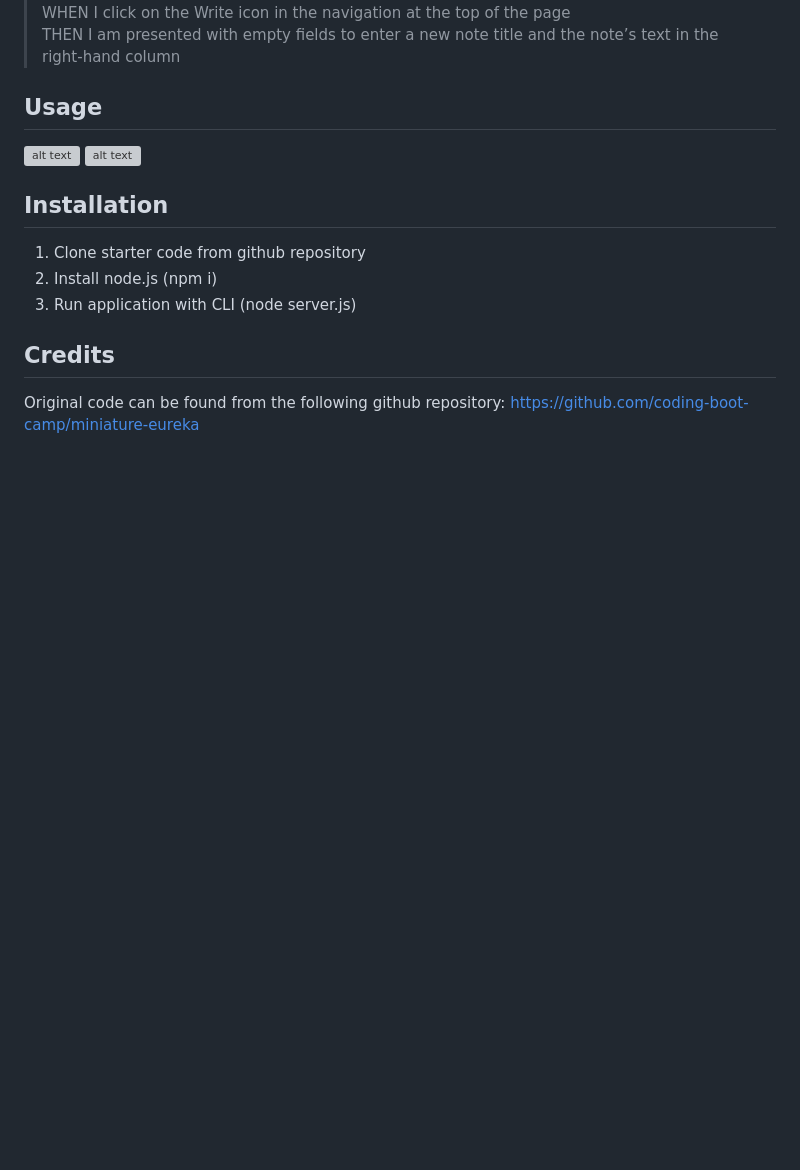
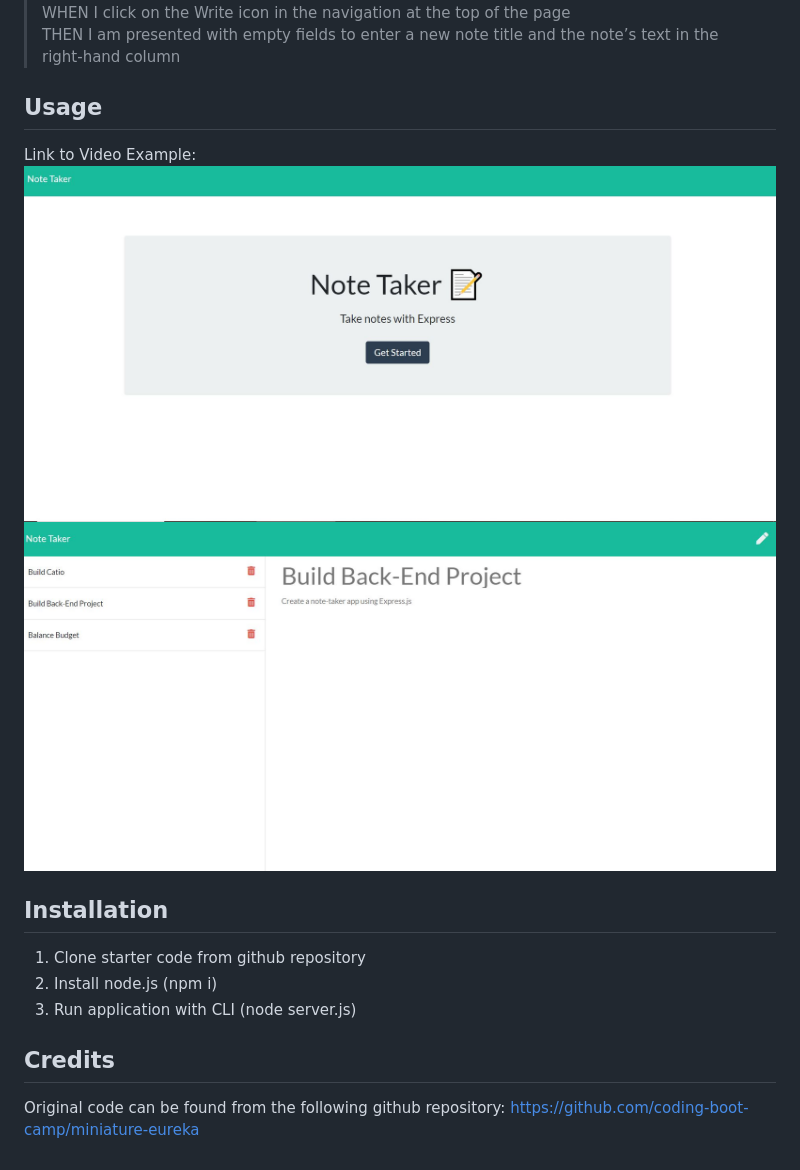
Before and after one commit to murpheycm/note-taker-express, a Markdown page: README.md, the part around the change. GitHub-like rendering; pictures changed too: public/page1.jpg (added), public/page2.jpg (added); blank space fills up the shorter version; grey boxes are pictures that could not be loaded.

Commit message:
Added screenshots

```diff
--- a/README.md
+++ b/README.md
@@ -31,8 +31,9 @@ An application called Note Taker that can be used to write and save notes. This
 > THEN I am presented with empty fields to enter a new note title and the note’s text in the right-hand column <br>
 
 ## Usage
-![alt text]()
-![alt text]()
+Link to Video Example:
+![alt text](./public/page1.jpg)
+![alt text](./public/page2.jpg)
 
 ## Installation
 1. Clone starter code from github repository
```
Also changed, not shown: 1 other file.
